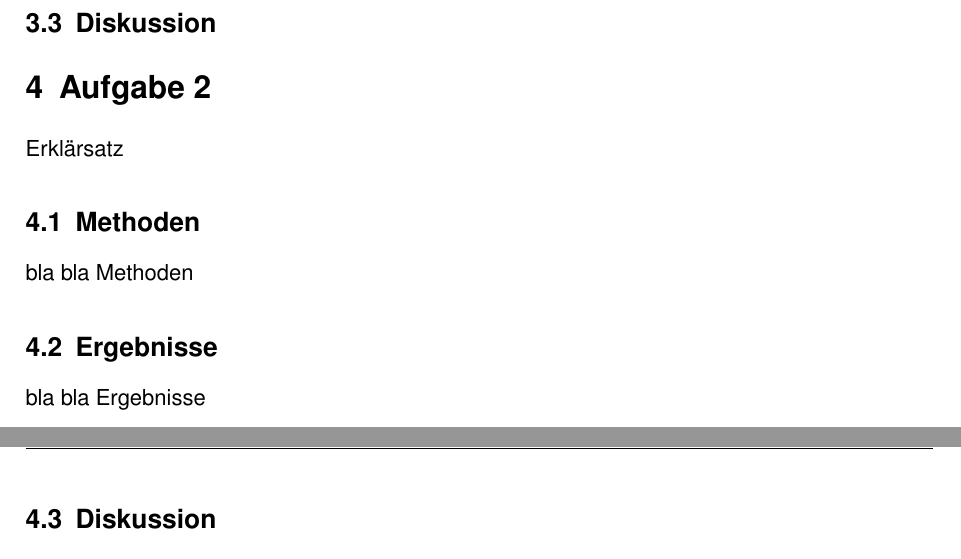
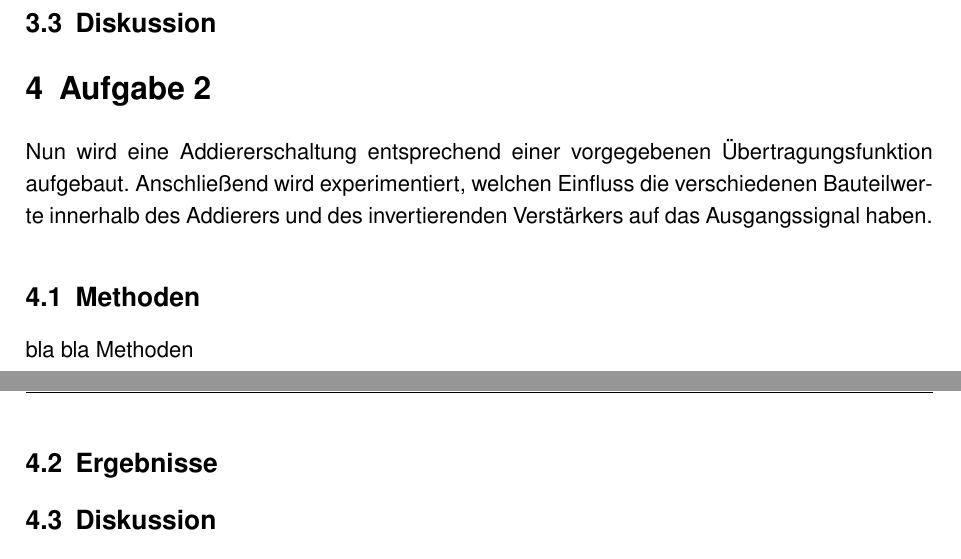
Before and after one commit to fabian-moritz/LEN_Workshop_B, a LaTeX document (LEN-workshop-B.tex, which reads Addiererschaltung.tex): two parts of pages 7 and 8 of 9, joined at a grey line, cut so that both start at the same text. Compiled offline with pdfLaTeX.

Commit message:
Addiererschaltung Aufgabenstellung!

```diff
--- a/Addiererschaltung.tex
+++ b/Addiererschaltung.tex
@@ -1,11 +1,22 @@
 \section{Aufgabe 2}
-Erklärsatz
+Nun wird eine Addiererschaltung entsprechend einer vorgegebenen Übertragungsfunktion aufgebaut. Anschließend wird experimentiert, welchen Einfluss die verschiedenen Bauteilwerte innerhalb des Addierers und des invertierenden Verstärkers auf das Ausgangssignal haben.
 
 \subsection{Methoden}
 bla bla Methoden
 
 \subsection{Ergebnisse}
-bla bla Ergebnisse
+% A)Simulieren Sie für Werte von R1 = R2 = 0Ω ein Bodediagramm der Gesamtschaltung zwischen 100Hz und 10kHz.
+
+% B) Wie erklären Sie sich den Einbruch des Amplitudengangs bei der Grenzfrequenz Ihrer Filterschaltungen?
+
+% C) Fügen Sie zwischen Tiefpass und Addierschaltung einen invertierenden Verstärker mit Verstärkungsfaktor 1 ein und wiederholen Sie die Simulation aus a). Was beobachten Sie nun? Wie nennt sich ein Filter, welches das beobachtete Übertragungsverhalten aufweist?
+
+% D) Simulieren Sie weitere Bodediagramme der Gesamtschaltung für (R1 = 10kΩ, R2 = 90kΩ) und (R1 = 90kΩ, R2 = 10kΩ)
+
+% E)Bauen Sie die Addierschaltung inklusive invertierendem Verstärker jetzt auch auf Ihrem Steckbrett auf. Verwenden Sie für die Widerstände R1 und R2 die beiden Potentiometer (0...100kΩ)desBauteilsortiments.FührenSieBodediagramm-MessungenderGesamtschaltung für R1 = R2 = 0Ω und bei ein paar weiteren Poti-Einstellungen durch.
+
+% F)  Nun sollen zwei Sinussignale verschiedener Frequenz überlagert und auf den Eingang des Equalizers gegeben werden. Nutzen Sie zur Überlagerung die gleiche Schaltung wie in Abbildung 4, jedoch mit Kanal A und Kanal B des DAC an den beiden Enden des Spannungsteilers.ErzeugenSiemitdemSignalgeneratoranKanalAeineFrequenzvon ca. 250Hz. An Kanal B soll ein Sinus mit ca. 5kHz ausgegeben werden. Dies erreichen Sie, indem Sie einen Frequenzmultiplikator für Kanal B von 20 einstellen. Nehmen Sie mit dem Oszilloskop das Eingangssignal und die Ausgangssignale bei den beiden Extremstellungen auf (R1 = 0Ω, R2 = 100kΩ und umgekehrt).
+
 
 \subsection{Diskussion}
 bla bla Diskussion
```
